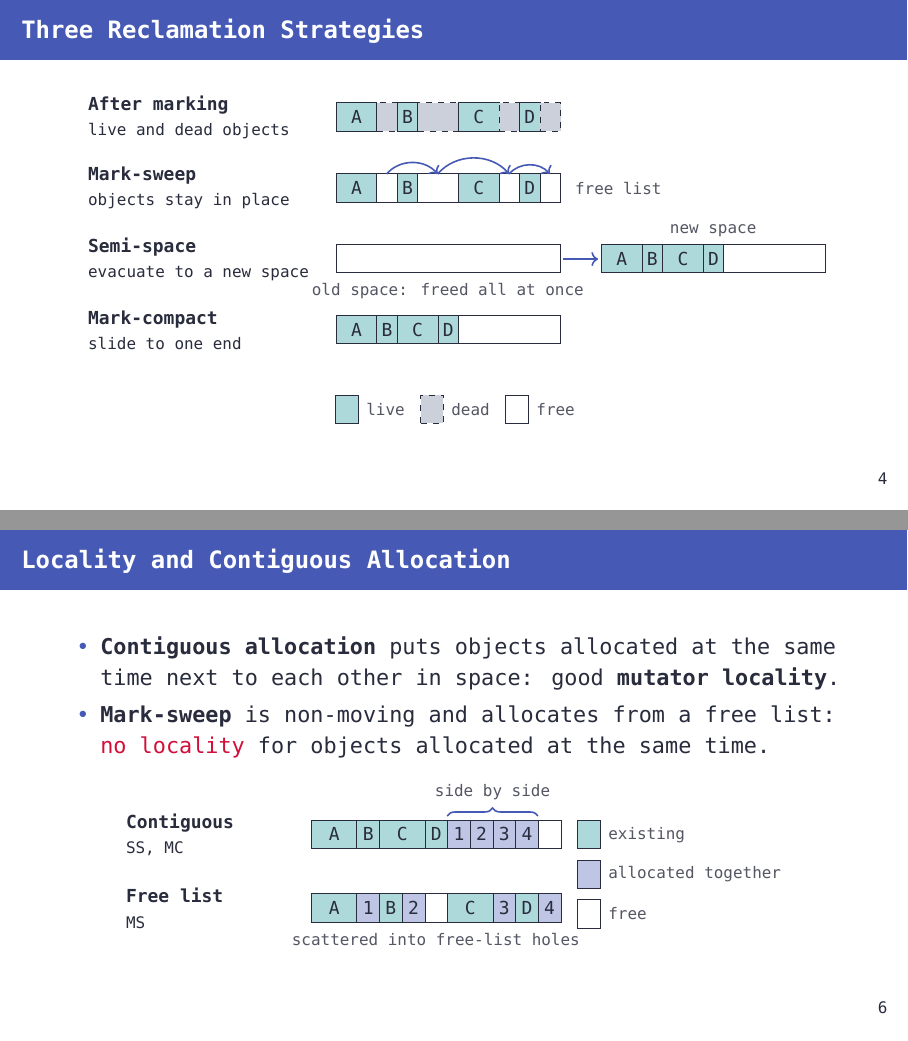
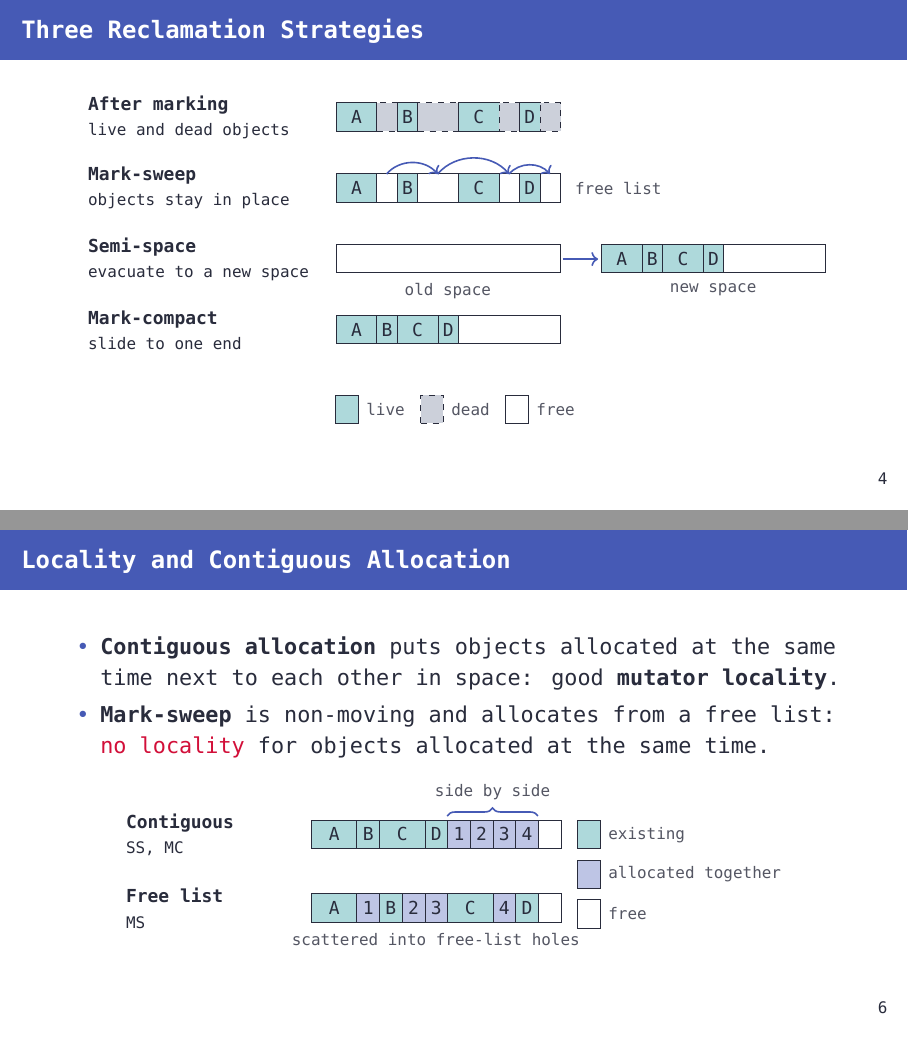
Before and after one commit to szbmrk/system-software-2026, LaTeX slides (presentation/latex/main.tex): pages 6 and 8 of 45, joined at a grey line. Compiled offline with XeLaTeX; a missing font is replaced by an installed copy or a similar font.

Commit message:
docs: refactor locality slide

```diff
--- a/presentation/latex/main.tex
+++ b/presentation/latex/main.tex
@@ -200,14 +200,14 @@ Space Efficiency, Fast Collection, and Mutator Performance}
 		\draw[flist] (7.56, -0.75) to[bend left=50] (8.28, -0.75);
 		\node[note, anchor=west] at (8.59, -1.00) {free list};
 		\node[free, minimum width=3.96cm, anchor=south west] at (4.50, -2.50) {};
-		\node[note, anchor=north] at (6.48, -2.55) {old space: freed all at once};
+		\node[note, anchor=north] at (6.48, -2.55) {old space};
 		\draw[copy] (8.51, -2.25) -- (9.13, -2.25);
 		\node[live, minimum width=0.72cm, anchor=south west] at (9.18, -2.50) {A};
 		\node[live, minimum width=0.36cm, anchor=south west] at (9.90, -2.50) {B};
 		\node[live, minimum width=0.72cm, anchor=south west] at (10.26, -2.50) {C};
 		\node[live, minimum width=0.36cm, anchor=south west] at (10.98, -2.50) {D};
 		\node[free, minimum width=1.80cm, anchor=south west] at (11.34, -2.50) {};
-		\node[note, anchor=south] at (11.16, -2.00) {new space};
+		\node[note, anchor=north] at (11.16, -2.55) {new space};
 		\node[live, minimum width=0.72cm, anchor=south west] at (4.50, -3.75) {A};
 		\node[live, minimum width=0.36cm, anchor=south west] at (5.22, -3.75) {B};
 		\node[live, minimum width=0.72cm, anchor=south west] at (5.58, -3.75) {C};
@@ -293,11 +293,11 @@ Space Efficiency, Fast Collection, and Mutator Performance}
 		\node[new, minimum width=0.40cm, anchor=south west] at (4.20, -1.30) {1};
 		\node[live, minimum width=0.40cm, anchor=south west] at (4.60, -1.30) {B};
 		\node[new, minimum width=0.40cm, anchor=south west] at (5.00, -1.30) {2};
-		\node[free, minimum width=0.40cm, anchor=south west] at (5.40, -1.30) {};
+		\node[new, minimum width=0.40cm, anchor=south west] at (5.40, -1.30) {3};
 		\node[live, minimum width=0.80cm, anchor=south west] at (5.80, -1.30) {C};
-		\node[new, minimum width=0.40cm, anchor=south west] at (6.60, -1.30) {3};
+		\node[new, minimum width=0.40cm, anchor=south west] at (6.60, -1.30) {4};
 		\node[live, minimum width=0.40cm, anchor=south west] at (7.00, -1.30) {D};
-		\node[new, minimum width=0.40cm, anchor=south west] at (7.40, -1.30) {4};
+		\node[free, minimum width=0.40cm, anchor=south west] at (7.40, -1.30) {};
 		\node[note, anchor=north] at (5.60, -1.35) {scattered into free-list holes};
 		\node[rowlabel] at (0, 0.25) {\textbf{Contiguous}\\{\scriptsize SS, MC}};
 		\node[rowlabel] at (0, -1.05) {\textbf{Free list}\\{\scriptsize MS}};
```
Also changed, not shown: presentation/latex/main.pdf.
